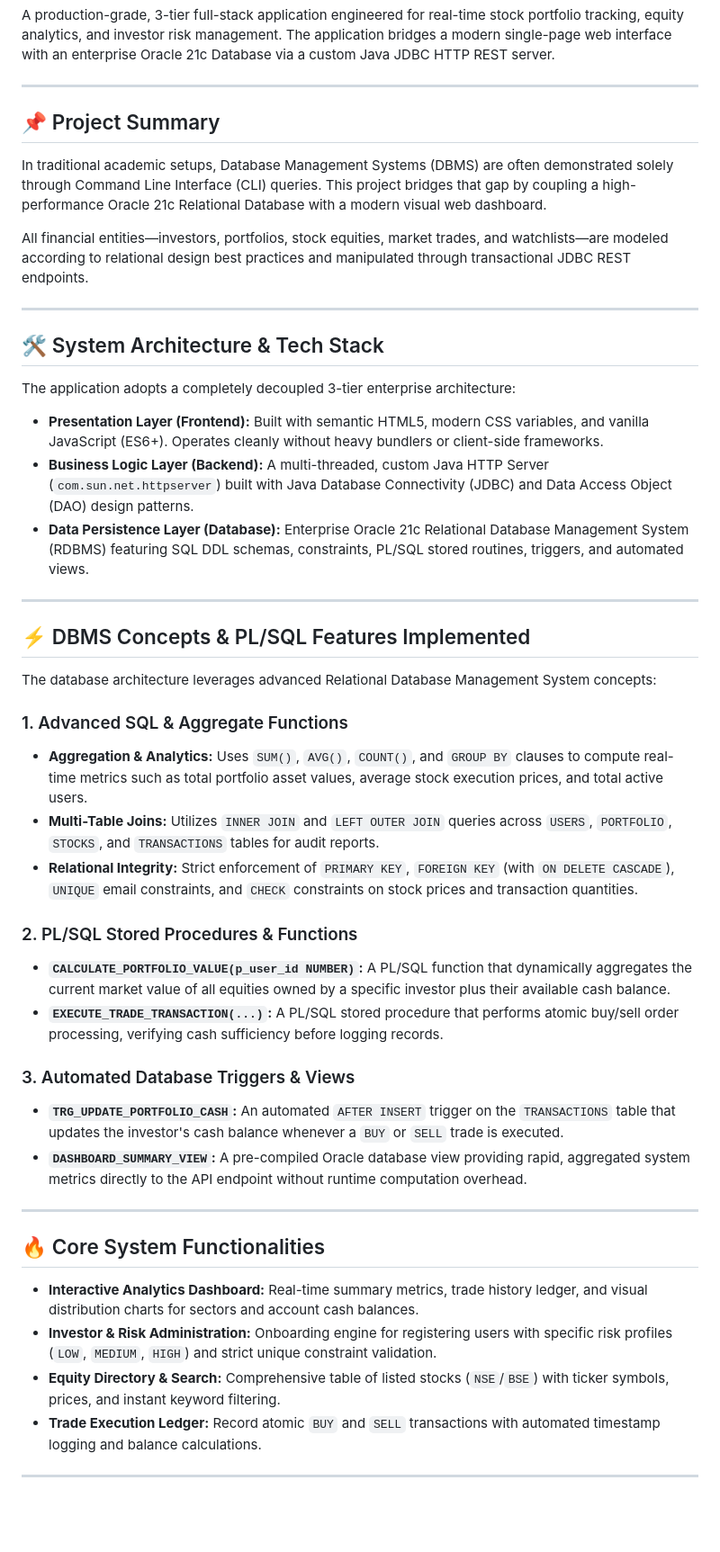
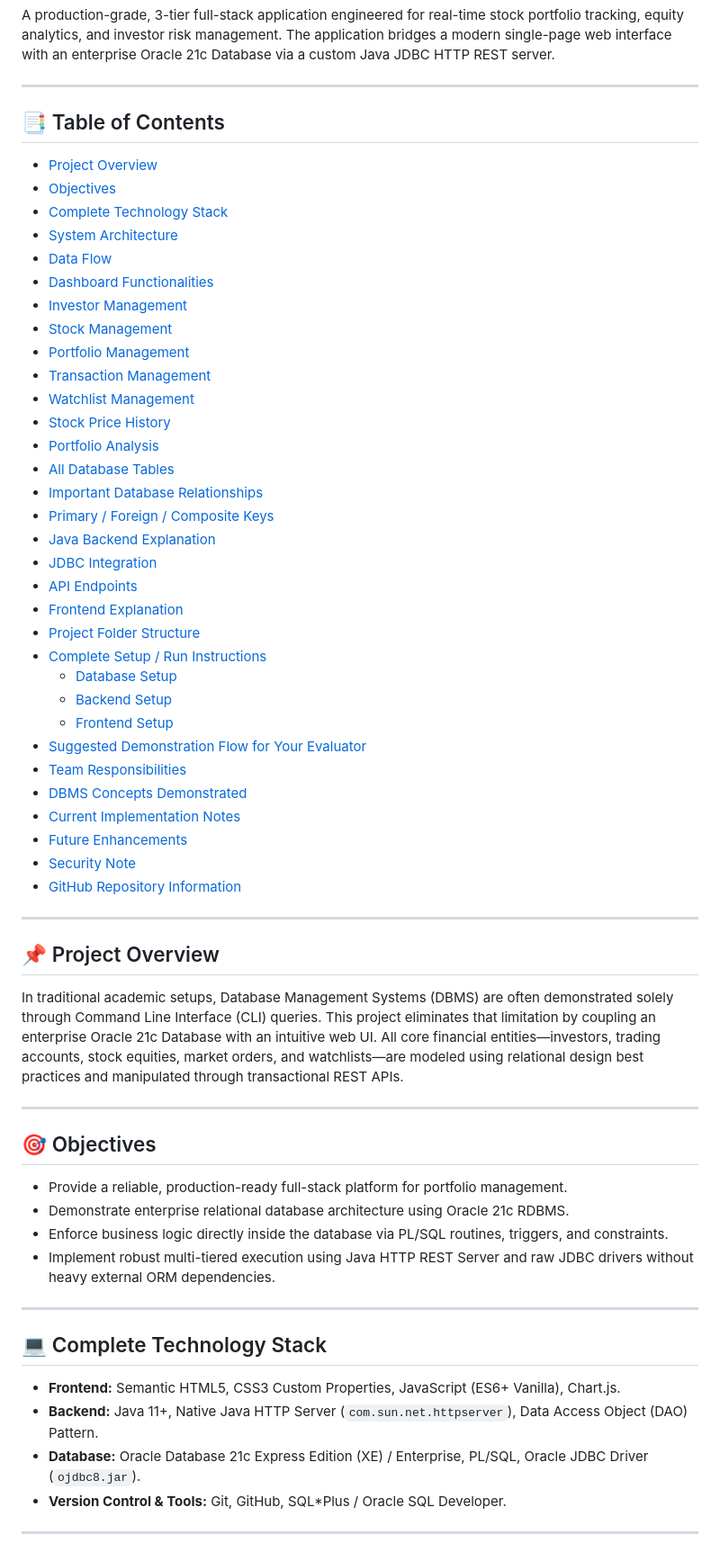
Before and after one commit to sankhyabhatia1612/stock-portfolio-analysis-system, a Markdown page: README.md, the part around one of its changes. Shown at 90% size. Rendered like a GitHub page; blank space fills up the shorter version.

Commit message:
Add exhaustive README documentation with Table of Contents

```diff
--- a/README.md
+++ b/README.md
@@ -4,49 +4,64 @@ A production-grade, 3-tier full-stack application engineered for real-time stock
 
 ---
 
-## 📌 Project Summary
+## 📑 Table of Contents
 
-In traditional academic setups, Database Management Systems (DBMS) are often demonstrated solely through Command Line Interface (CLI) queries. This project bridges that gap by coupling a high-performance Oracle 21c Relational Database with a modern visual web dashboard.
-
-All financial entities—investors, portfolios, stock equities, market trades, and watchlists—are modeled according to relational design best practices and manipulated through transactional JDBC REST endpoints.
+- [Project Overview](#-project-overview)
+- [Objectives](#-objectives)
+- [Complete Technology Stack](#-complete-technology-stack)
+- [System Architecture](#-system-architecture)
+- [Data Flow](#-data-flow)
+- [Dashboard Functionalities](#-dashboard-functionalities)
+- [Investor Management](#-investor-management)
+- [Stock Management](#-stock-management)
+- [Portfolio Management](#-portfolio-management)
+- [Transaction Management](#-transaction-management)
+- [Watchlist Management](#-watchlist-management)
+- [Stock Price History](#-stock-price-history)
+- [Portfolio Analysis](#-portfolio-analysis)
+- [All Database Tables](#-all-database-tables)
+- [Important Database Relationships](#-important-database-relationships)
+- [Primary / Foreign / Composite Keys](#-primary--foreign--composite-keys)
+- [Java Backend Explanation](#-java-backend-explanation)
+- [JDBC Integration](#-jdbc-integration)
+- [API Endpoints](#-api-endpoints)
+- [Frontend Explanation](#-frontend-explanation)
+- [Project Folder Structure](#-project-folder-structure)
+- [Complete Setup / Run Instructions](#-complete-setup--run-instructions)
+  - [Database Setup](#database-setup)
+  - [Backend Setup](#backend-setup)
+  - [Frontend Setup](#frontend-setup)
+- [Suggested Demonstration Flow for Your Evaluator](#-suggested-demonstration-flow-for-your-evaluator)
+- [Team Responsibilities](#-team-responsibilities)
+- [DBMS Concepts Demonstrated](#-dbms-concepts-demonstrated)
+- [Current Implementation Notes](#-current-implementation-notes)
+- [Future Enhancements](#-future-enhancements)
+- [Security Note](#-security-note)
+- [GitHub Repository Information](#-github-repository-information)
 
 ---
 
-## 🛠️ System Architecture & Tech Stack
+## 📌 Project Overview
 
-The application adopts a completely decoupled 3-tier enterprise architecture:
-
-- **Presentation Layer (Frontend):** Built with semantic HTML5, modern CSS variables, and vanilla JavaScript (ES6+). Operates cleanly without heavy bundlers or client-side frameworks.
-- **Business Logic Layer (Backend):** A multi-threaded, custom Java HTTP Server (`com.sun.net.httpserver`) built with Java Database Connectivity (JDBC) and Data Access Object (DAO) design patterns.
-- **Data Persistence Layer (Database):** Enterprise Oracle 21c Relational Database Management System (RDBMS) featuring SQL DDL schemas, constraints, PL/SQL stored routines, triggers, and automated views.
+In traditional academic setups, Database Management Systems (DBMS) are often demonstrated solely through Command Line Interface (CLI) queries. This project eliminates that limitation by coupling an enterprise Oracle 21c Database with an intuitive web UI. All core financial entities—investors, trading accounts, stock equities, market orders, and watchlists—are modeled using relational design best practices and manipulated through transactional REST APIs.
 
 ---
 
-## ⚡ DBMS Concepts & PL/SQL Features Implemented
+## 🎯 Objectives
 
-The database architecture leverages advanced Relational Database Management System concepts:
-
-### 1. Advanced SQL & Aggregate Functions
-- **Aggregation & Analytics:** Uses `SUM()`, `AVG()`, `COUNT()`, and `GROUP BY` clauses to compute real-time metrics such as total portfolio asset values, average stock execution prices, and total active users.
-- **Multi-Table Joins:** Utilizes `INNER JOIN` and `LEFT OUTER JOIN` queries across `USERS`, `PORTFOLIO`, `STOCKS`, and `TRANSACTIONS` tables for audit reports.
-- **Relational Integrity:** Strict enforcement of `PRIMARY KEY`, `FOREIGN KEY` (with `ON DELETE CASCADE`), `UNIQUE` email constraints, and `CHECK` constraints on stock prices and transaction quantities.
-
-### 2. PL/SQL Stored Procedures & Functions
-- **`CALCULATE_PORTFOLIO_VALUE(p_user_id NUMBER)`:** A PL/SQL function that dynamically aggregates the current market value of all equities owned by a specific investor plus their available cash balance.
-- **`EXECUTE_TRADE_TRANSACTION(...)`:** A PL/SQL stored procedure that performs atomic buy/sell order processing, verifying cash sufficiency before logging records.
-
-### 3. Automated Database Triggers & Views
-- **`TRG_UPDATE_PORTFOLIO_CASH`:** An automated `AFTER INSERT` trigger on the `TRANSACTIONS` table that updates the investor's cash balance whenever a `BUY` or `SELL` trade is executed.
-- **`DASHBOARD_SUMMARY_VIEW`:** A pre-compiled Oracle database view providing rapid, aggregated system metrics directly to the API endpoint without runtime computation overhead.
+- Provide a reliable, production-ready full-stack platform for portfolio management.
+- Demonstrate enterprise relational database architecture using Oracle 21c RDBMS.
+- Enforce business logic directly inside the database via PL/SQL routines, triggers, and constraints.
+- Implement robust multi-tiered execution using Java HTTP REST Server and raw JDBC drivers without heavy external ORM dependencies.
 
 ---
 
-## 🔥 Core System Functionalities
+## 💻 Complete Technology Stack
 
-- **Interactive Analytics Dashboard:** Real-time summary metrics, trade history ledger, and visual distribution charts for sectors and account cash balances.
-- **Investor & Risk Administration:** Onboarding engine for registering users with specific risk profiles (`LOW`, `MEDIUM`, `HIGH`) and strict unique constraint validation.
-- **Equity Directory & Search:** Comprehensive table of listed stocks (`NSE`/`BSE`) with ticker symbols, prices, and instant keyword filtering.
-- **Trade Execution Ledger:** Record atomic `BUY` and `SELL` transactions with automated timestamp logging and balance calculations.
+- **Frontend:** Semantic HTML5, CSS3 Custom Properties, JavaScript (ES6+ Vanilla), Chart.js.
+- **Backend:** Java 11+, Native Java HTTP Server (`com.sun.net.httpserver`), Data Access Object (DAO) Pattern.
+- **Database:** Oracle Database 21c Express Edition (XE) / Enterprise, PL/SQL, Oracle JDBC Driver (`ojdbc8.jar`).
+- **Version Control & Tools:** Git, GitHub, SQL*Plus / Oracle SQL Developer.
 
 ---
 
```
Also changed, not shown: other parts of README.md (+158 -2 lines).
